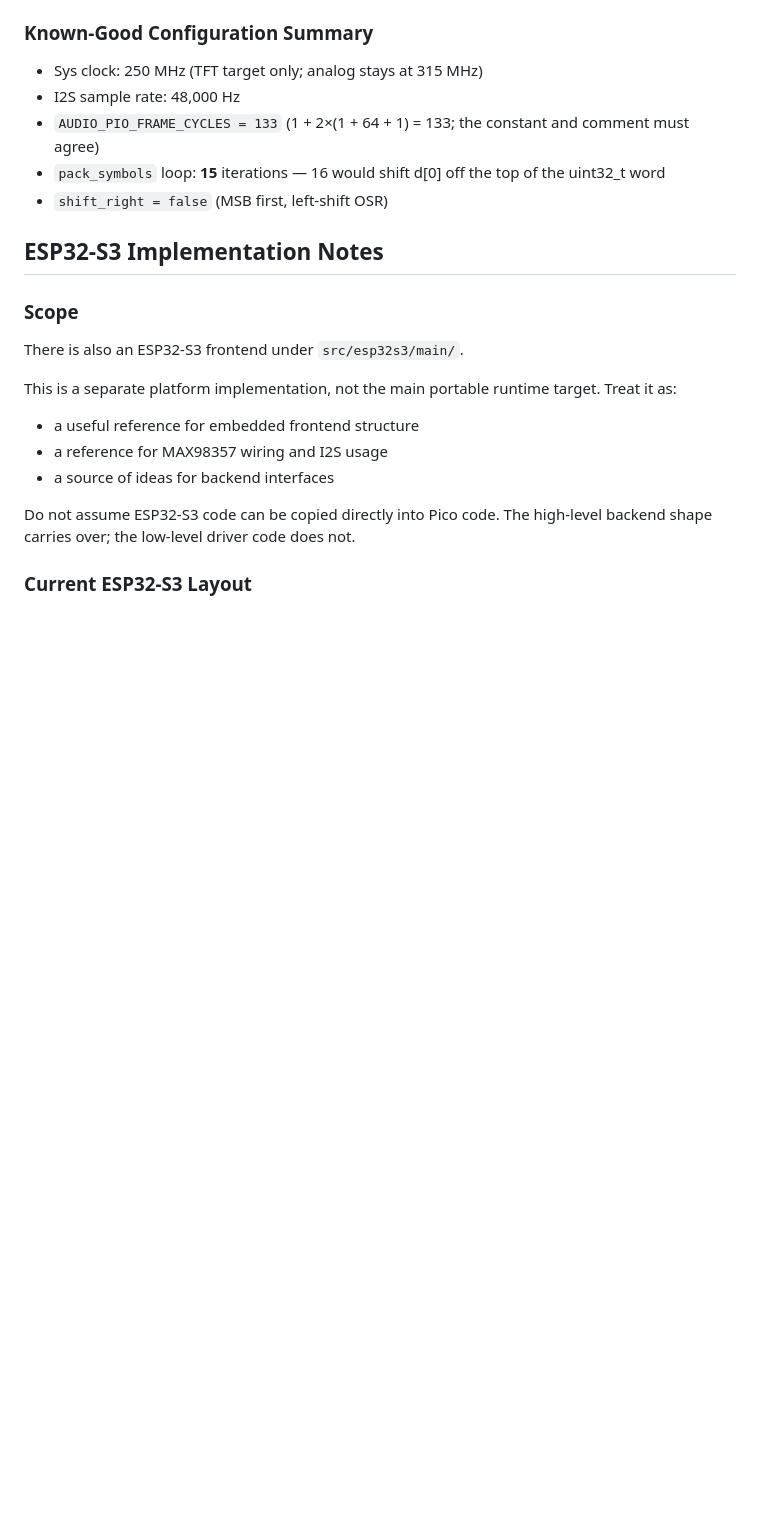
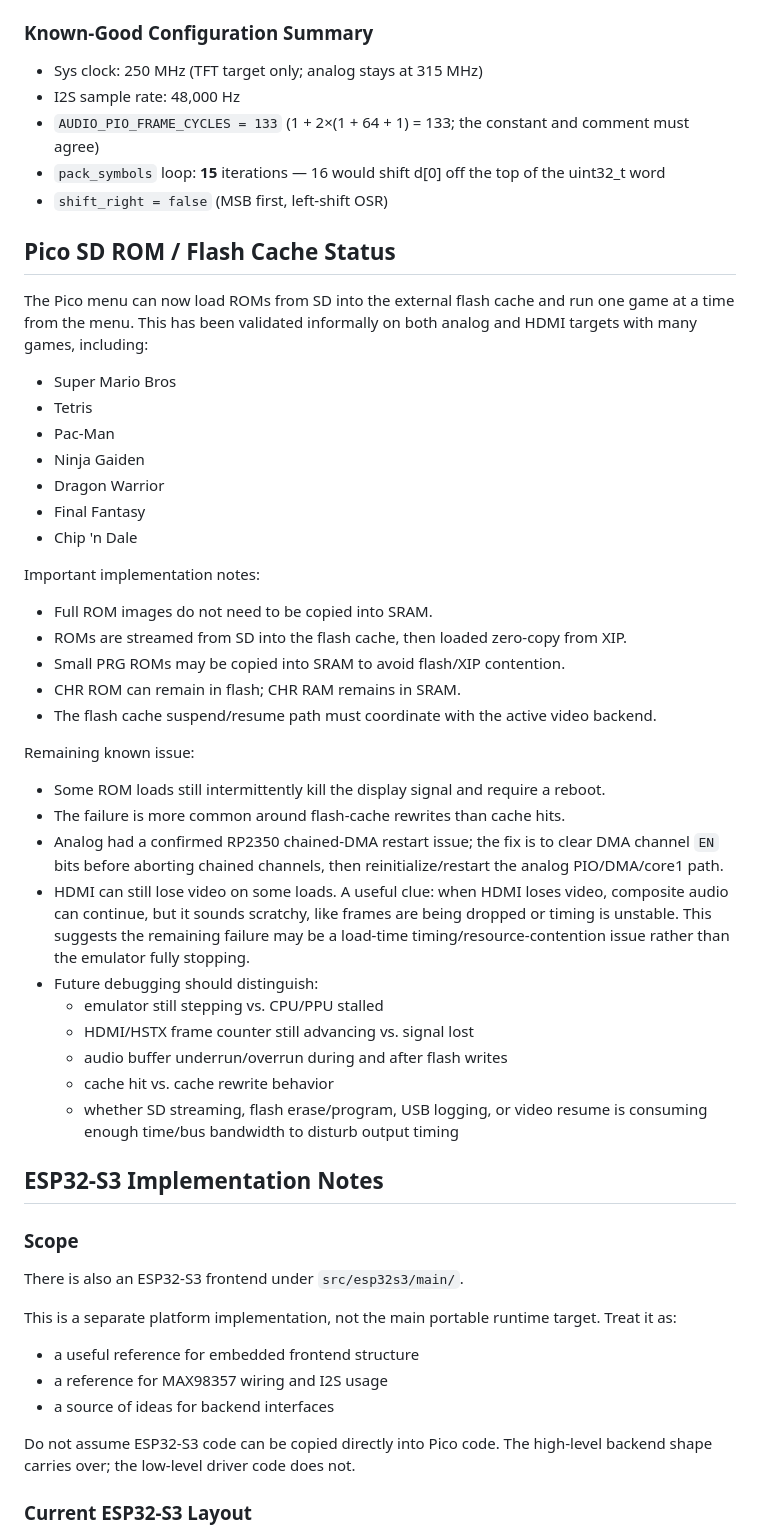
Before and after one commit to bchelf/microNES, a Markdown page: AGENTS.md, the part around the change. GitHub-like rendering; blank space fills up the shorter version.

Commit message:
update .md file

```diff
--- a/AGENTS.md
+++ b/AGENTS.md
@@ -378,6 +378,48 @@ The IRQ disable is required because the DMA ISR (`audio_i2s_fill_dma_block`) als
 - `pack_symbols` loop: **15** iterations — 16 would shift d[0] off the top of the uint32_t word
 - `shift_right = false` (MSB first, left-shift OSR)
 
+## Pico SD ROM / Flash Cache Status
+
+The Pico menu can now load ROMs from SD into the external flash cache and run
+one game at a time from the menu. This has been validated informally on both
+analog and HDMI targets with many games, including:
+
+- Super Mario Bros
+- Tetris
+- Pac-Man
+- Ninja Gaiden
+- Dragon Warrior
+- Final Fantasy
+- Chip 'n Dale
+
+Important implementation notes:
+
+- Full ROM images do not need to be copied into SRAM.
+- ROMs are streamed from SD into the flash cache, then loaded zero-copy from XIP.
+- Small PRG ROMs may be copied into SRAM to avoid flash/XIP contention.
+- CHR ROM can remain in flash; CHR RAM remains in SRAM.
+- The flash cache suspend/resume path must coordinate with the active video backend.
+
+Remaining known issue:
+
+- Some ROM loads still intermittently kill the display signal and require a reboot.
+- The failure is more common around flash-cache rewrites than cache hits.
+- Analog had a confirmed RP2350 chained-DMA restart issue; the fix is to clear DMA
+  channel `EN` bits before aborting chained channels, then reinitialize/restart
+  the analog PIO/DMA/core1 path.
+- HDMI can still lose video on some loads. A useful clue: when HDMI loses video,
+  composite audio can continue, but it sounds scratchy, like frames are being
+  dropped or timing is unstable. This suggests the remaining failure may be a
+  load-time timing/resource-contention issue rather than the emulator fully
+  stopping.
+- Future debugging should distinguish:
+  - emulator still stepping vs. CPU/PPU stalled
+  - HDMI/HSTX frame counter still advancing vs. signal lost
+  - audio buffer underrun/overrun during and after flash writes
+  - cache hit vs. cache rewrite behavior
+  - whether SD streaming, flash erase/program, USB logging, or video resume is
+    consuming enough time/bus bandwidth to disturb output timing
+
 ## ESP32-S3 Implementation Notes
 
 ### Scope
```
